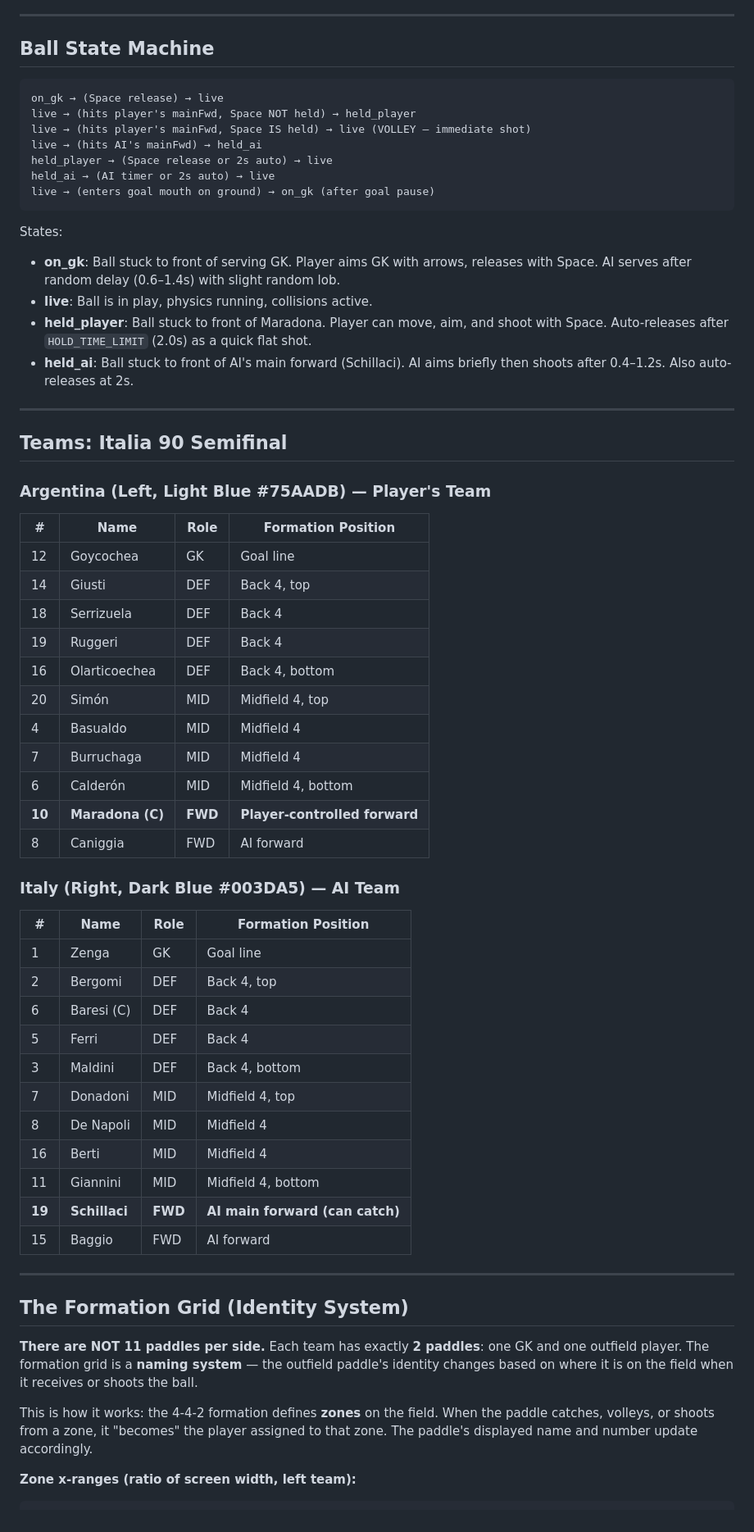
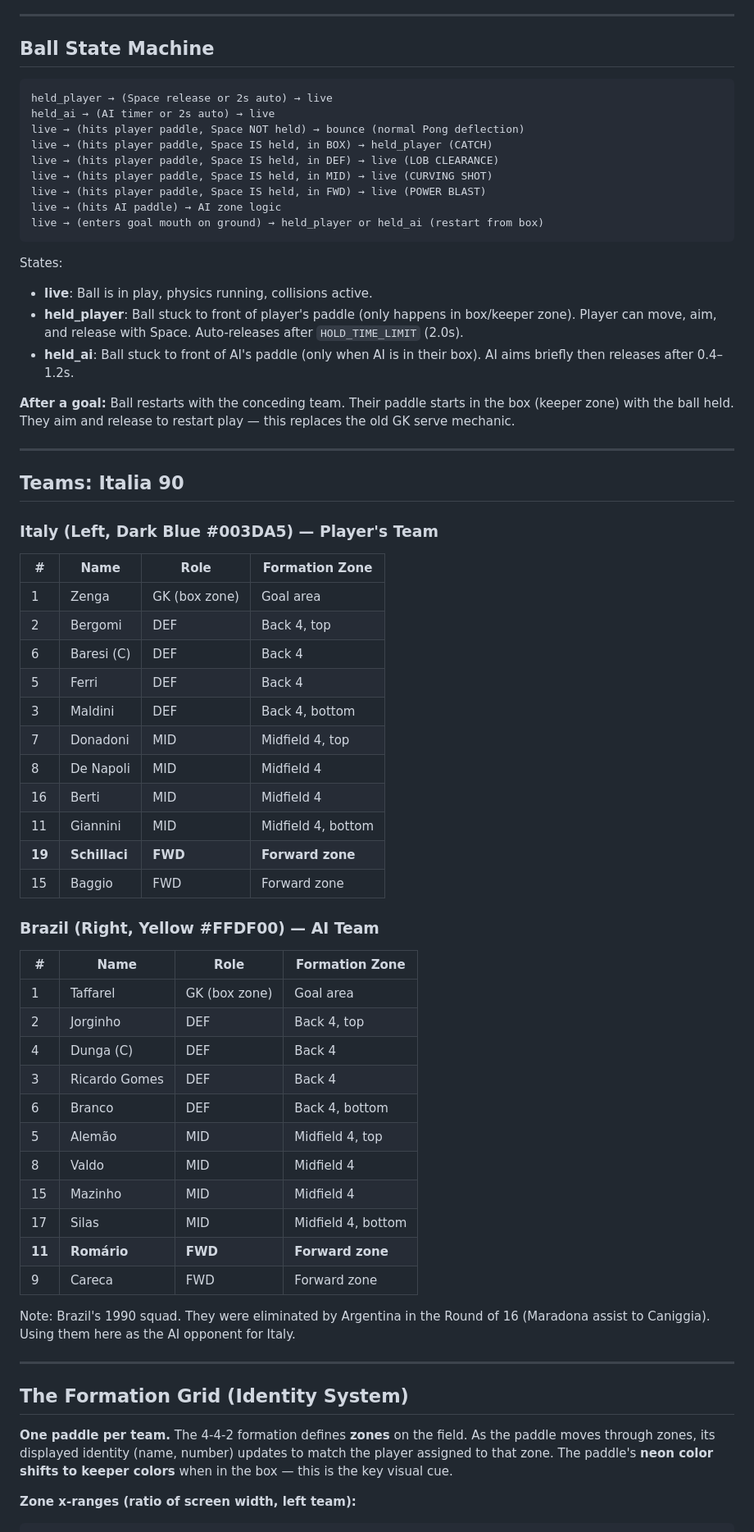
Before and after one commit to talamiram/pongball, a Markdown page: CLAUDE.md, the part around one of its changes. Shown at 82% size. Rendered like a GitHub page.

````diff
--- a/CLAUDE.md
+++ b/CLAUDE.md
@@ -64,46 +71,33 @@ This creates real tactical depth: flat shots are fast but must thread through th
 ## Ball State Machine
 
 ```
-on_gk → (Space release) → live
-live → (hits player's mainFwd, Space NOT held) → held_player
-live → (hits player's mainFwd, Space IS held) → live (VOLLEY — immediate shot)
-live → (hits AI's mainFwd) → held_ai
 held_player → (Space release or 2s auto) → live
 held_ai → (AI timer or 2s auto) → live
-live → (enters goal mouth on ground) → on_gk (after goal pause)
+live → (hits player paddle, Space NOT held) → bounce (normal Pong deflection)
+live → (hits player paddle, Space IS held, in BOX) → held_player (CATCH)
+live → (hits player paddle, Space IS held, in DEF) → live (LOB CLEARANCE)
+live → (hits player paddle, Space IS held, in MID) → live (CURVING SHOT)
+live → (hits player paddle, Space IS held, in FWD) → live (POWER BLAST)
+live → (hits AI paddle) → AI zone logic
+live → (enters goal mouth on ground) → held_player or held_ai (restart from box)
 ```
 
 States:
-- **on_gk**: Ball stuck to front of serving GK. Player aims GK with arrows, releases with Space. AI serves after random delay (0.6–1.4s) with slight random lob.
 - **live**: Ball is in play, physics running, collisions active.
-- **held_player**: Ball stuck to front of Maradona. Player can move, aim, and shoot with Space. Auto-releases after `HOLD_TIME_LIMIT` (2.0s) as a quick flat shot.
-- **held_ai**: Ball stuck to front of AI's main forward (Schillaci). AI aims briefly then shoots after 0.4–1.2s. Also auto-releases at 2s.
+- **held_player**: Ball stuck to front of player's paddle (only happens in box/keeper zone). Player can move, aim, and release with Space. Auto-releases after `HOLD_TIME_LIMIT` (2.0s).
+- **held_ai**: Ball stuck to front of AI's paddle (only when AI is in their box). AI aims briefly then releases after 0.4–1.2s.
+
+**After a goal:** Ball restarts with the conceding team. Their paddle starts in the box (keeper zone) with the ball held. They aim and release to restart play — this replaces the old GK serve mechanic.
 
 ---
 
-## Teams: Italia 90 Semifinal
+## Teams: Italia 90
 
-### Argentina (Left, Light Blue #75AADB) — Player's Team
+### Italy (Left, Dark Blue #003DA5) — Player's Team
 
-| # | Name | Role | Formation Position |
+| # | Name | Role | Formation Zone |
 |---|---|---|---|
-| 12 | Goycochea | GK | Goal line |
-| 14 | Giusti | DEF | Back 4, top |
-| 18 | Serrizuela | DEF | Back 4 |
-| 19 | Ruggeri | DEF | Back 4 |
-| 16 | Olarticoechea | DEF | Back 4, bottom |
-| 20 | Simón | MID | Midfield 4, top |
-| 4 | Basualdo | MID | Midfield 4 |
-| 7 | Burruchaga | MID | Midfield 4 |
-| 6 | Calderón | MID | Midfield 4, bottom |
-| **10** | **Maradona (C)** | **FWD** | **Player-controlled forward** |
-| 8 | Caniggia | FWD | AI forward |
-
-### Italy (Right, Dark Blue #003DA5) — AI Team
-
-| # | Name | Role | Formation Position |
-|---|---|---|---|
-| 1 | Zenga | GK | Goal line |
+| 1 | Zenga | GK (box zone) | Goal area |
 | 2 | Bergomi | DEF | Back 4, top |
 | 6 | Baresi (C) | DEF | Back 4 |
 | 5 | Ferri | DEF | Back 4 |
@@ -112,16 +106,32 @@ States:
 | 8 | De Napoli | MID | Midfield 4 |
 | 16 | Berti | MID | Midfield 4 |
 | 11 | Giannini | MID | Midfield 4, bottom |
-| **19** | **Schillaci** | **FWD** | **AI main forward (can catch)** |
-| 15 | Baggio | FWD | AI forward |
+| **19** | **Schillaci** | **FWD** | **Forward zone** |
+| 15 | Baggio | FWD | Forward zone |
+
+### Brazil (Right, Yellow #FFDF00) — AI Team
+
+| # | Name | Role | Formation Zone |
+|---|---|---|---|
+| 1 | Taffarel | GK (box zone) | Goal area |
+| 2 | Jorginho | DEF | Back 4, top |
+| 4 | Dunga (C) | DEF | Back 4 |
+| 3 | Ricardo Gomes | DEF | Back 4 |
+| 6 | Branco | DEF | Back 4, bottom |
+| 5 | Alemão | MID | Midfield 4, top |
+| 8 | Valdo | MID | Midfield 4 |
+| 15 | Mazinho | MID | Midfield 4 |
+| 17 | Silas | MID | Midfield 4, bottom |
+| **11** | **Romário** | **FWD** | **Forward zone** |
+| 9 | Careca | FWD | Forward zone |
+
+Note: Brazil's 1990 squad. They were eliminated by Argentina in the Round of 16 (Maradona assist to Caniggia). Using them here as the AI opponent for Italy.
 
 ---
 
 ## The Formation Grid (Identity System)
 
-**There are NOT 11 paddles per side.** Each team has exactly **2 paddles**: one GK and one outfield player. The formation grid is a **naming system** — the outfield paddle's identity changes based on where it is on the field when it receives or shoots the ball.
-
-This is how it works: the 4-4-2 formation defines **zones** on the field. When the paddle catches, volleys, or shoots from a zone, it "becomes" the player assigned to that zone. The paddle's displayed name and number update accordingly.
+**One paddle per team.** The 4-4-2 formation defines **zones** on the field. As the paddle moves through zones, its displayed identity (name, number) updates to match the player assigned to that zone. The paddle's **neon color shifts to keeper colors** when in the box — this is the key visual cue.
 
 **Zone x-ranges (ratio of screen width, left team):**
 ```
````
Also changed, not shown: other parts of CLAUDE.md (+32 -45 lines).
